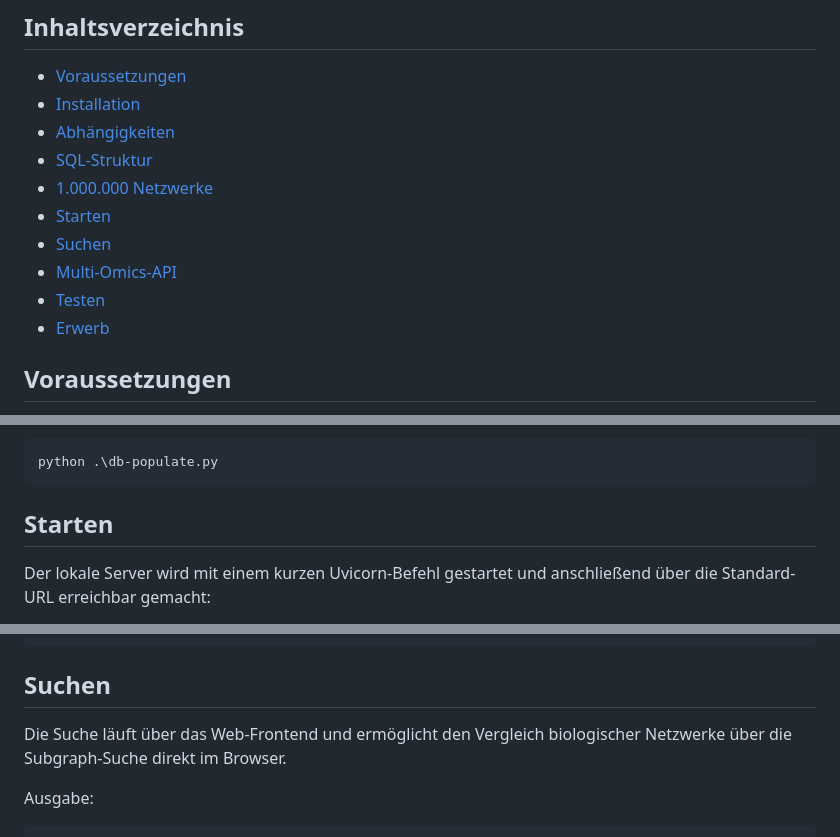
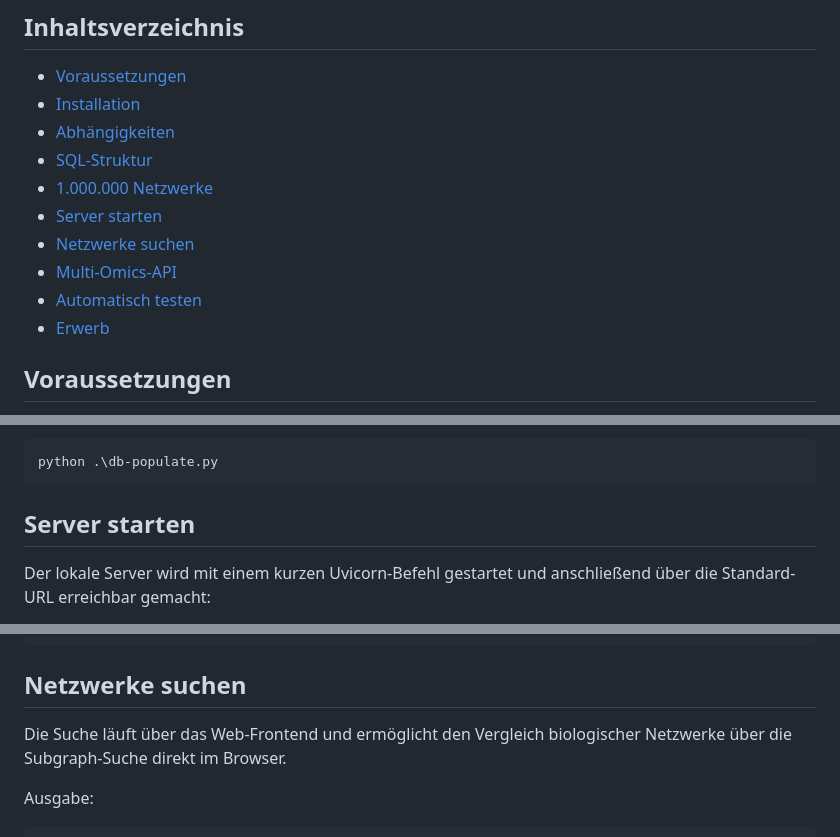
Before and after one commit to naphets86/gen-db, a Markdown page: README.md, 3 parts joined by grey strips. GitHub-like rendering.

Commit message:
Aktualisiere README.md

````diff
--- a/README.md
+++ b/README.md
@@ -14,10 +14,10 @@ Biological Network Database mit PostgreSQL-Backend, FastAPI-REST-API und Web-Fro
 - [Abhängigkeiten](#abhängigkeiten)
 - [SQL-Struktur](#sql-strutkur)
 - [1.000.000 Netzwerke](#1000000-netzwerke)
-- [Starten](#starten)
-- [Suchen](#suchen)
+- [Server starten](#server-starten)
+- [Netzwerke suchen](#netzwerke-suchen)
 - [Multi-Omics-API](#multi-omics-api)
-- [Testen](#testen)
+- [Automatisch testen](#automatisch-testen)
 - [Erwerb](#erwerb)
 
 ## Voraussetzungen
@@ -286,7 +286,7 @@ Befehl:
 python .\db-populate.py
 ```
 
-## Starten
+## Server starten
 
 Der lokale Server wird mit einem kurzen Uvicorn-Befehl gestartet und anschließend über die Standard-URL erreichbar gemacht:
 
@@ -324,7 +324,7 @@ INFO:     127.0.0.1:51928 - "GET /api/networks?limit=33&random=true HTTP/1.1" 20
 INFO:     127.0.0.1:57531 - "GET /favicon.ico HTTP/1.1" 204 No Content
 ```
 
-## Suchen
+## Netzwerke suchen
 
 Die Suche läuft über das Web-Frontend und ermöglicht den Vergleich biologischer Netzwerke über die Subgraph-Suche direkt im Browser.
 
````
Also changed, not shown: other parts of README.md (+1 -1 lines).
